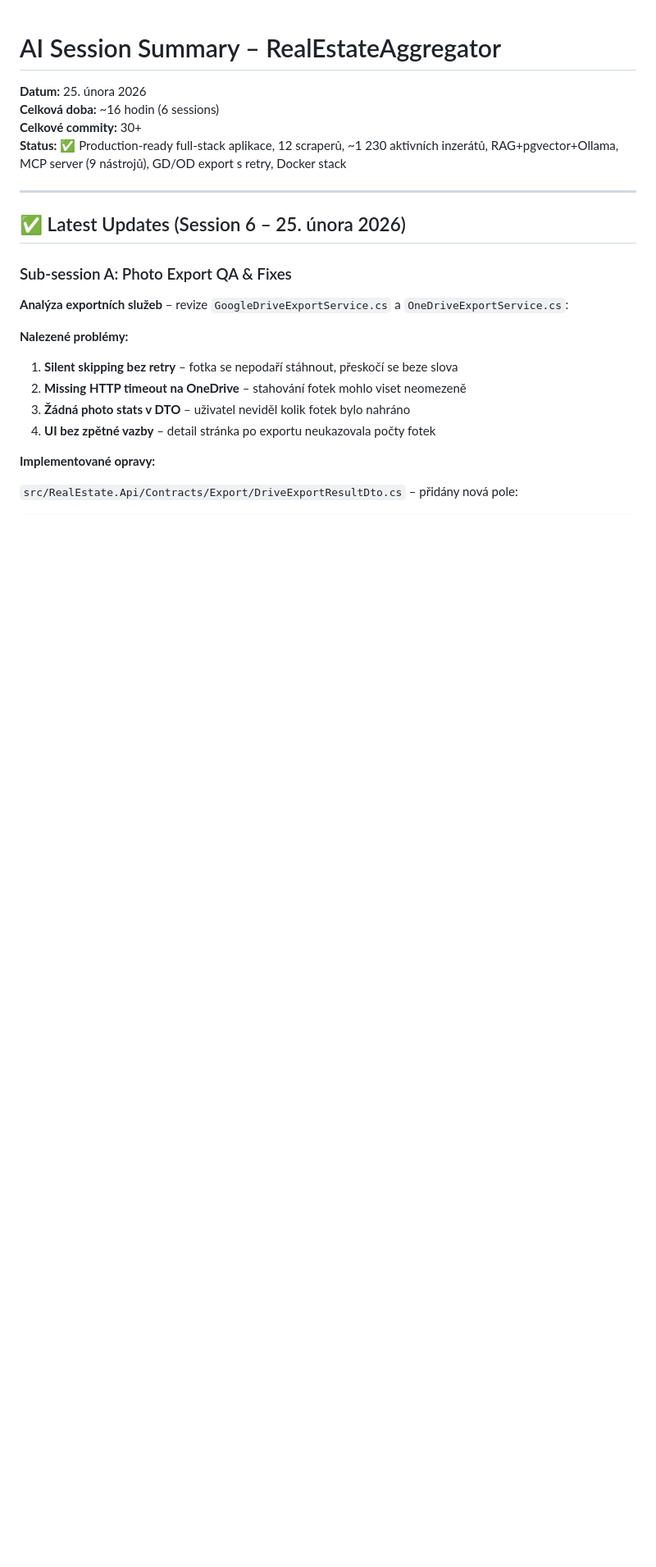
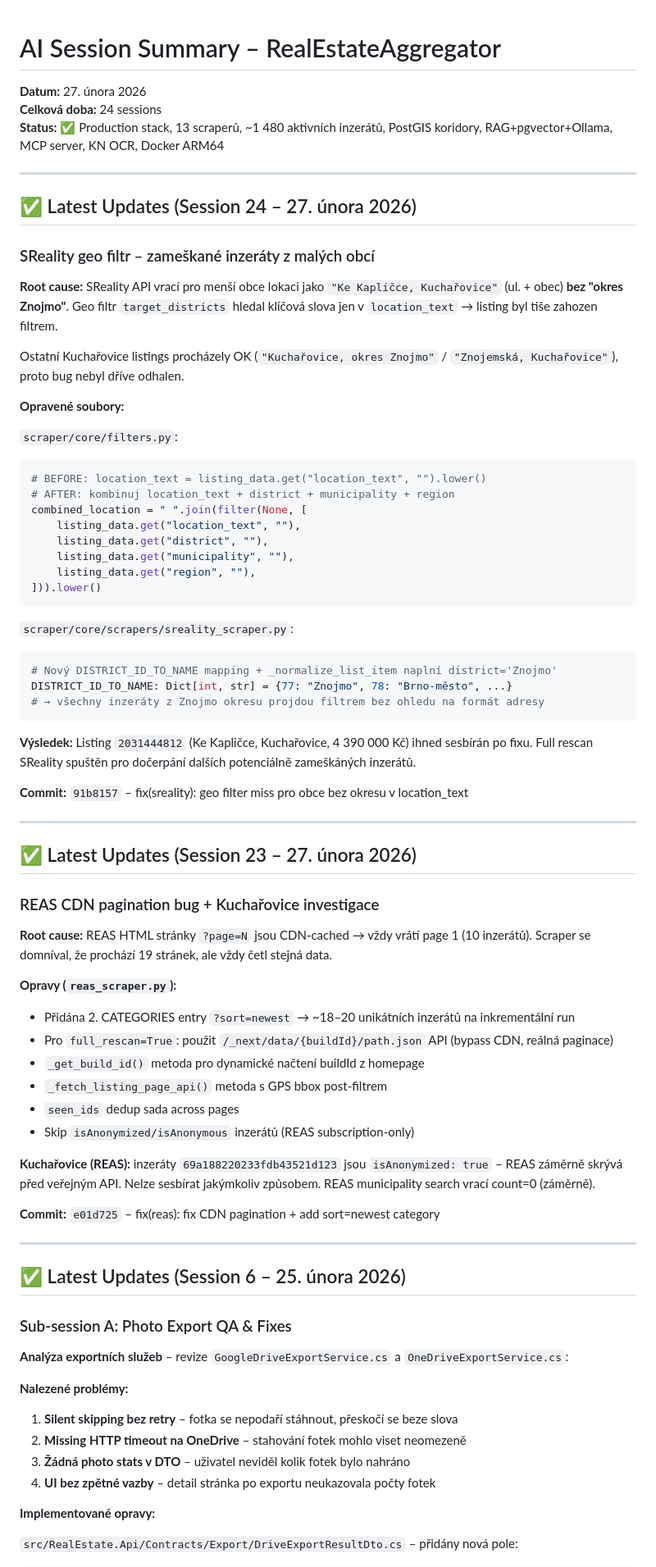
Before and after one commit to cybersmurf/RealEstateAggregator, a Markdown page: docs/AI_SESSION_SUMMARY.md, the part around the change. Shown at 82% size. GitHub-like rendering; blank space fills up the shorter version.

Commit message:
docs: session 23+24 summary – REAS CDN fix, SReality geo filter fix

````diff
--- a/docs/AI_SESSION_SUMMARY.md
+++ b/docs/AI_SESSION_SUMMARY.md
@@ -1,8 +1,62 @@
 # AI Session Summary – RealEstateAggregator
-**Datum:** 25. února 2026
-**Celková doba:** ~16 hodin (6 sessions)
-**Celkové commity:** 30+
-**Status:** ✅ Production-ready full-stack aplikace, 12 scraperů, ~1 230 aktivních inzerátů, RAG+pgvector+Ollama, MCP server (9 nástrojů), GD/OD export s retry, Docker stack
+**Datum:** 27. února 2026
+**Celková doba:** 24 sessions
+**Status:** ✅ Production stack, 13 scraperů, ~1 480 aktivních inzerátů, PostGIS koridory, RAG+pgvector+Ollama, MCP server, KN OCR, Docker ARM64
+
+---
+
+## ✅ Latest Updates (Session 24 – 27. února 2026)
+
+### SReality geo filtr – zameškané inzeráty z malých obcí
+
+**Root cause:** SReality API vrací pro menší obce lokaci jako `"Ke Kapličce, Kuchařovice"` (ul. + obec) **bez "okres Znojmo"**. Geo filtr `target_districts` hledal klíčová slova jen v `location_text` → listing byl tiše zahozen filtrem.
+
+Ostatní Kuchařovice listings procházely OK (`"Kuchařovice, okres Znojmo"` / `"Znojemská, Kuchařovice"`), proto bug nebyl dříve odhalen.
+
+**Opravené soubory:**
+
+`scraper/core/filters.py`:
+```python
+# BEFORE: location_text = listing_data.get("location_text", "").lower()
+# AFTER: kombinuj location_text + district + municipality + region
+combined_location = " ".join(filter(None, [
+    listing_data.get("location_text", ""),
+    listing_data.get("district", ""),
+    listing_data.get("municipality", ""),
+    listing_data.get("region", ""),
+])).lower()
+```
+
+`scraper/core/scrapers/sreality_scraper.py`:
+```python
+# Nový DISTRICT_ID_TO_NAME mapping + _normalize_list_item naplní district='Znojmo'
+DISTRICT_ID_TO_NAME: Dict[int, str] = {77: "Znojmo", 78: "Brno-město", ...}
+# → všechny inzeráty z Znojmo okresu projdou filtrem bez ohledu na formát adresy
+```
+
+**Výsledek:** Listing `2031444812` (Ke Kapličce, Kuchařovice, 4 390 000 Kč) ihned sesbírán po fixu. Full rescan SReality spuštěn pro dočerpání dalších potenciálně zameškáných inzerátů.
+
+**Commit:** `91b8157` – fix(sreality): geo filter miss pro obce bez okresu v location_text
+
+---
+
+## ✅ Latest Updates (Session 23 – 27. února 2026)
+
+### REAS CDN pagination bug + Kuchařovice investigace
+
+**Root cause:** REAS HTML stránky `?page=N` jsou CDN-cached → vždy vrátí page 1 (10 inzerátů). Scraper se domníval, že prochází 19 stránek, ale vždy četl stejná data.
+
+**Opravy (`reas_scraper.py`):**
+- Přidána 2. CATEGORIES entry `?sort=newest` → ~18–20 unikátních inzerátů na inkrementální run
+- Pro `full_rescan=True`: použit `/_next/data/{buildId}/path.json` API (bypass CDN, reálná paginace)
+- `_get_build_id()` metoda pro dynamické načtení buildId z homepage
+- `_fetch_listing_page_api()` metoda s GPS bbox post-filtrem
+- `seen_ids` dedup sada across pages
+- Skip `isAnonymized/isAnonymous` inzerátů (REAS subscription-only)
+
+**Kuchařovice (REAS):** inzeráty `69a188220233fdb43521d123` jsou `isAnonymized: true` – REAS záměrně skrývá před veřejným API. Nelze sesbírat jakýmkoliv způsobem. REAS municipality search vrací count=0 (záměrně).
+
+**Commit:** `e01d725` – fix(reas): fix CDN pagination + add sort=newest category
 
 ---
 
````
Also changed, not shown: .github/copilot-instructions.md (+14 -5 lines).
